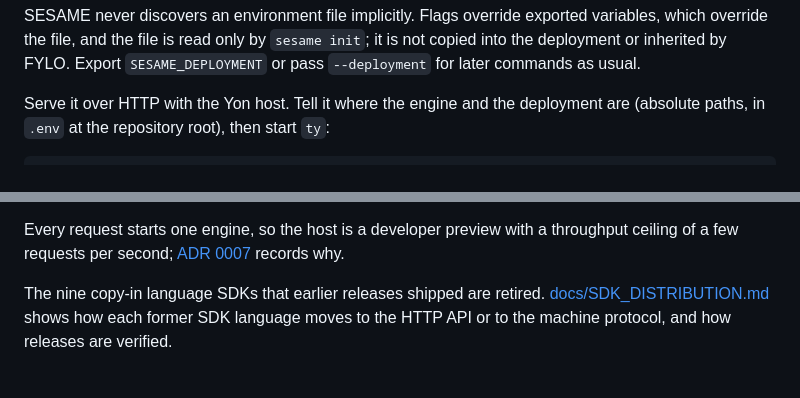
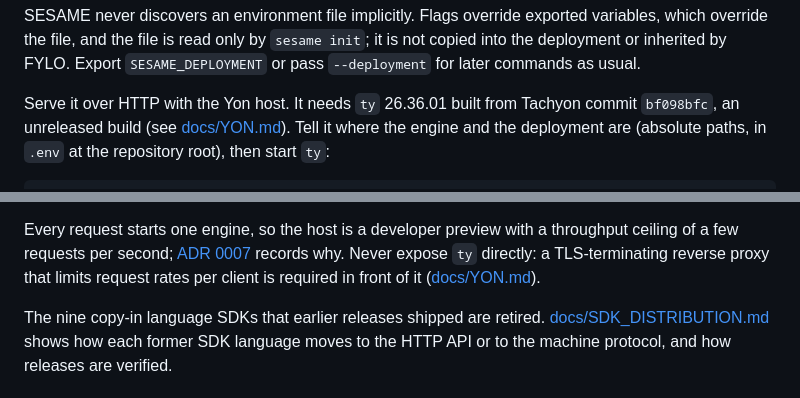
Before and after one commit to d31ma/SESAME, a Markdown page: README.md, 2 parts joined by grey strips. Rendered like a GitHub page.

Commit message:
docs(readme): name the ty build and require the rate-limiting reverse proxy
Co-Authored-By: Claude Opus 5.5 <noreply@anthropic.com>

```diff
--- a/README.md
+++ b/README.md
@@ -82,7 +82,9 @@ which override the file, and the file is read only by `sesame init`; it is not
 copied into the deployment or inherited by FYLO. Export `SESAME_DEPLOYMENT` or
 pass `--deployment` for later commands as usual.
 
-Serve it over HTTP with the Yon host. Tell it where the engine and the
+Serve it over HTTP with the Yon host. It needs `ty` 26.36.01 built from
+Tachyon commit `bf098bfc`, an unreleased build (see
+[docs/YON.md](docs/YON.md#what-you-need)). Tell it where the engine and the
 deployment are (absolute paths, in `.env` at the repository root), then start
 `ty`:
 
@@ -189,6 +191,9 @@ identity provider's client secret.
 Every request starts one engine, so the host is a developer preview with a
 throughput ceiling of a few requests per second;
 [ADR 0007](docs/adr/0007-sesame-ships-a-yon-host-project.md) records why.
+Never expose `ty` directly: a TLS-terminating reverse proxy that limits request
+rates per client is required in front of it
+([docs/YON.md](docs/YON.md#reverse-proxy-required)).
 
 The nine copy-in language SDKs that earlier releases shipped are retired.
 [docs/SDK_DISTRIBUTION.md](docs/SDK_DISTRIBUTION.md) shows how each former SDK
```
